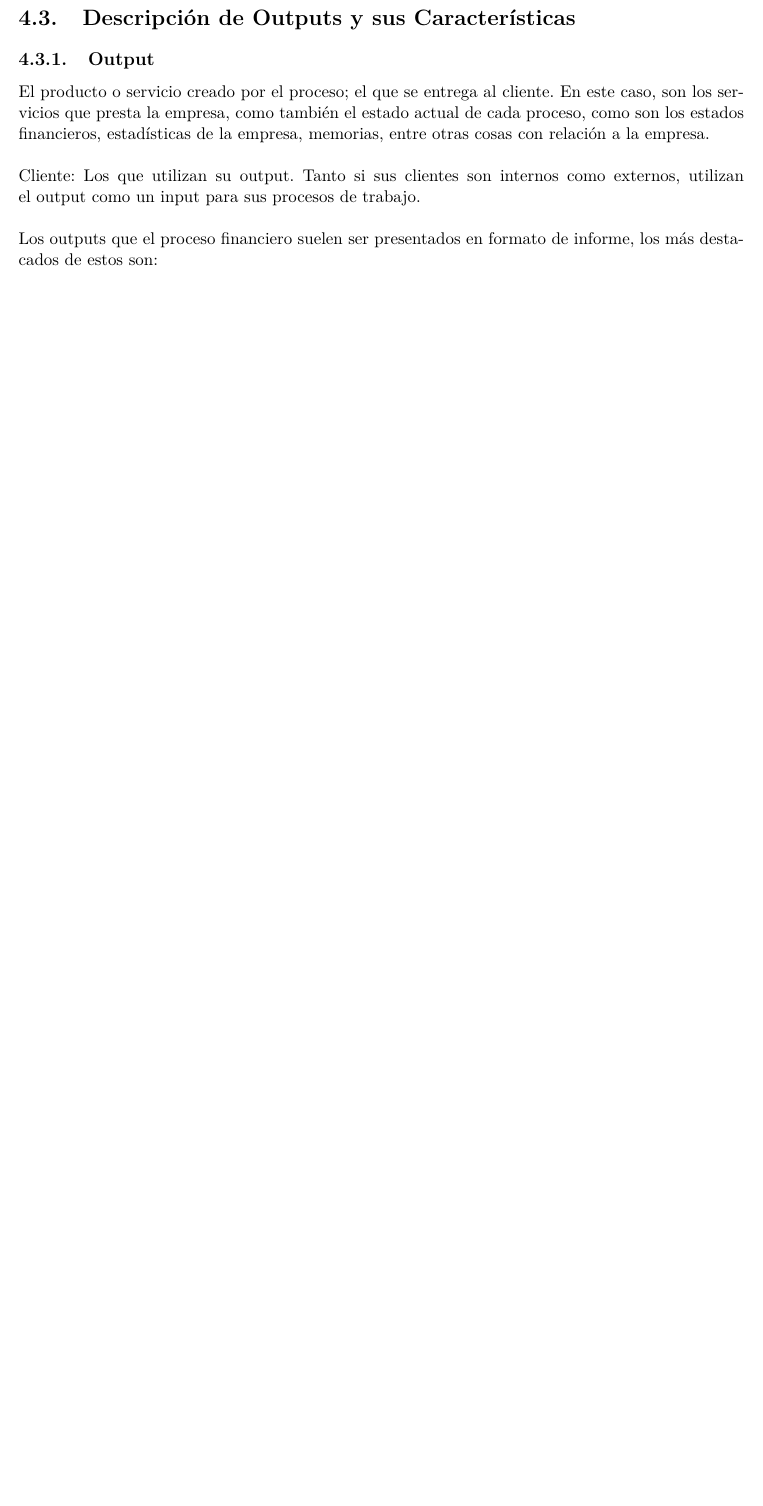
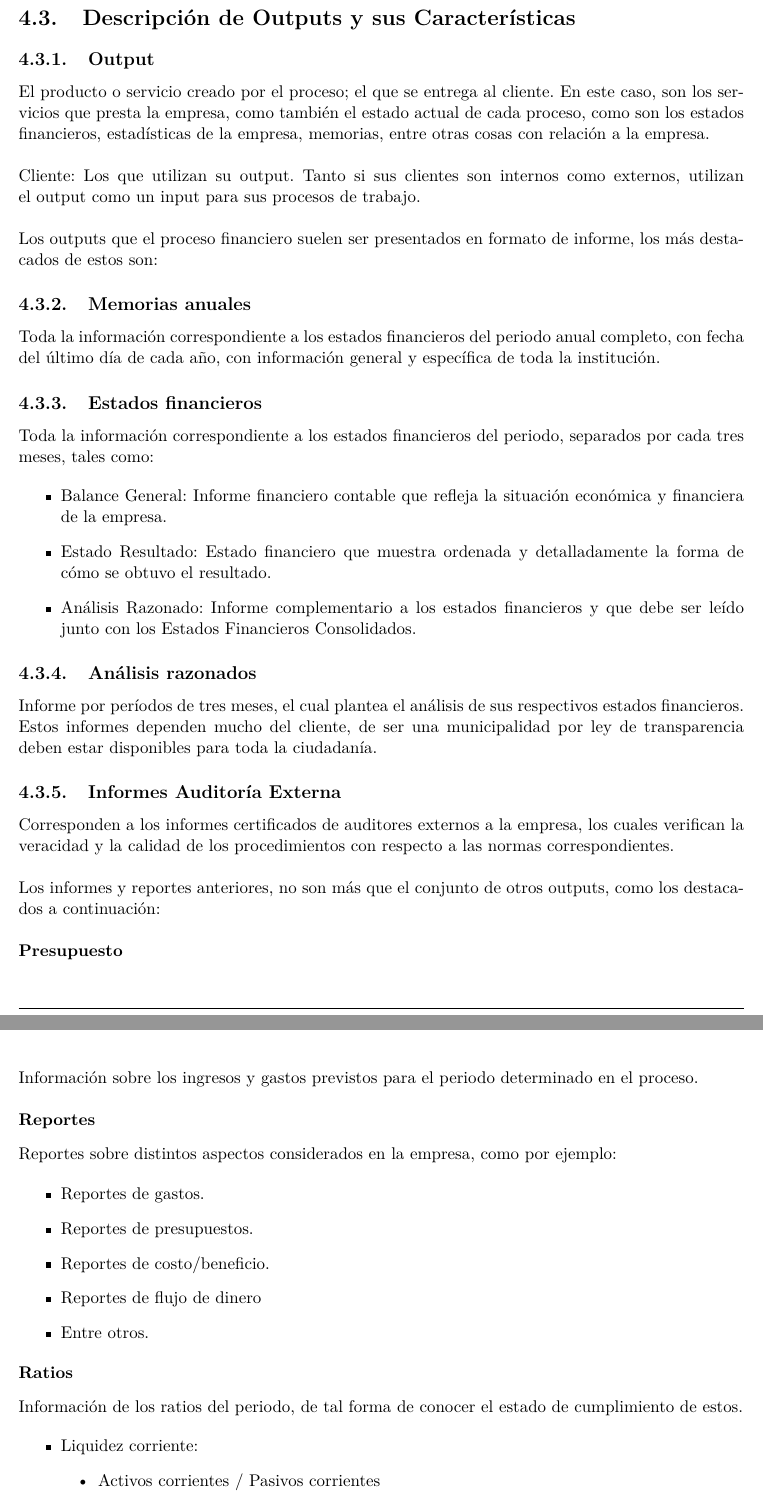
Before and after one commit to frubilarz/financiera, a LaTeX document (informe.tex, which reads financiero.tex): part of page 16 of 16 before the commit and two parts of pages 16 and 17 of 18 after it, the two joined at a grey line, cut so that both start at the same text, the shorter picture padded with empty space. Compiled offline with pdfLaTeX; a missing font is replaced by an installed copy or a similar font; a LaTeX package or settings file that is missing is left out.

Commit message:
VHF: Outputs 2

```diff
--- a/financiero.tex
+++ b/financiero.tex
@@ -276,4 +276,57 @@
 	\noindent{El producto o servicio creado por el proceso; el que se entrega al cliente. En este caso, son los servicios que presta la empresa, como también el estado actual de cada proceso, como son los estados financieros, estadísticas de la empresa, memorias, entre otras cosas con relación a la empresa.}\\\\
 	\noindent{Cliente: Los que utilizan su output. Tanto si sus clientes son internos como externos, utilizan el output como un input para sus procesos de trabajo.}\\\\
 	\noindent{Los outputs que el proceso financiero suelen ser presentados en formato de informe, los más destacados de estos son:}
-}
+
+	\subsubsection{Memorias anuales}
+
+	\noindent{Toda la información correspondiente a los estados financieros del periodo anual completo, con fecha del último día de cada año, con información general y específica de toda la institución.}
+
+	\subsubsection{Estados financieros}
+
+	\noindent{Toda la información correspondiente a los estados financieros del periodo, separados por cada tres meses, tales como:}
+
+	\begin{itemize}
+	\item Balance General: Informe financiero contable que refleja la situación económica y financiera de la empresa.
+	\item Estado Resultado: Estado financiero que muestra ordenada y detalladamente la forma de cómo se obtuvo el resultado.
+	\item Análisis Razonado: Informe complementario a los estados financieros y que debe ser leído junto con los Estados Financieros Consolidados.
+	\end{itemize}
+
+	\subsubsection{Análisis razonados}
+
+	\noindent{Informe por períodos de tres meses, el cual plantea el análisis de sus respectivos estados financieros. Estos informes dependen mucho del cliente, de ser una municipalidad por ley de transparencia deben estar disponibles para toda la ciudadanía.}
+
+	\subsubsection{Informes Auditoría Externa}
+
+	\noindent{Corresponden a los informes certificados de auditores externos a la empresa, los cuales verifican la veracidad y la calidad de los procedimientos con respecto a las normas correspondientes.}\\
+
+	\noindent{Los informes y reportes anteriores, no son más que el conjunto de otros outputs, como los destacados a continuación:}\\
+
+	\noindent{\textbf{Presupuesto}}
+	\vspace{3mm}
+
+	\noindent{Información sobre los ingresos y gastos previstos para el periodo determinado en el proceso.}\\
+
+	\noindent{\textbf{Reportes}}
+	\vspace{3mm}
+
+	\noindent{Reportes sobre distintos aspectos considerados en la empresa, como por ejemplo:}
+
+	\begin{itemize}
+	\item Reportes de gastos.
+	\item Reportes de presupuestos.
+	\item Reportes de costo/beneficio.
+	\item Reportes de flujo de dinero
+	\item Entre otros.
+	\end{itemize}
+
+	\noindent{\textbf{Ratios}}
+	\vspace{3mm}
+
+	\noindent{Información de los ratios del periodo, de tal forma de conocer el estado de cumplimiento de estos.}
+
+	\begin{itemize}
+
+	\item Liquidez corriente:
+	  \begin{itemize}
+	   \item Activos corrientes / Pasivos corrientes
+	  \end{itemize}
@@ -279,0 +370,2 @@
+	  \begin{itemize}
+	   \item Ingresos de explotación - Costo de ventas (sin Depreciación y amortización) - Costos de distribución - Otros gastos, por función + Depreciación y amortización
```
Also changed, not shown: informe.pdf, financiero.tex (43 more changed lines).
